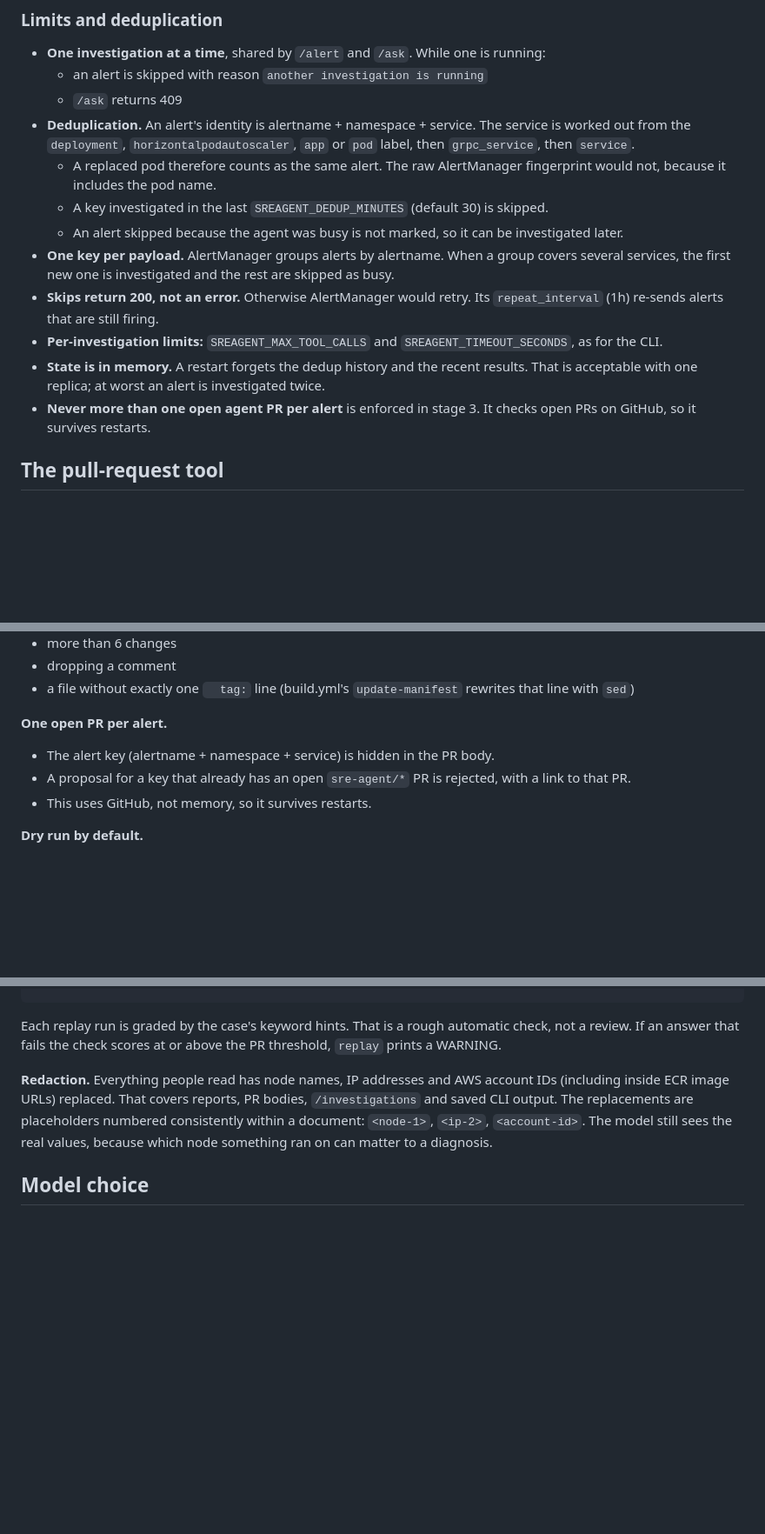
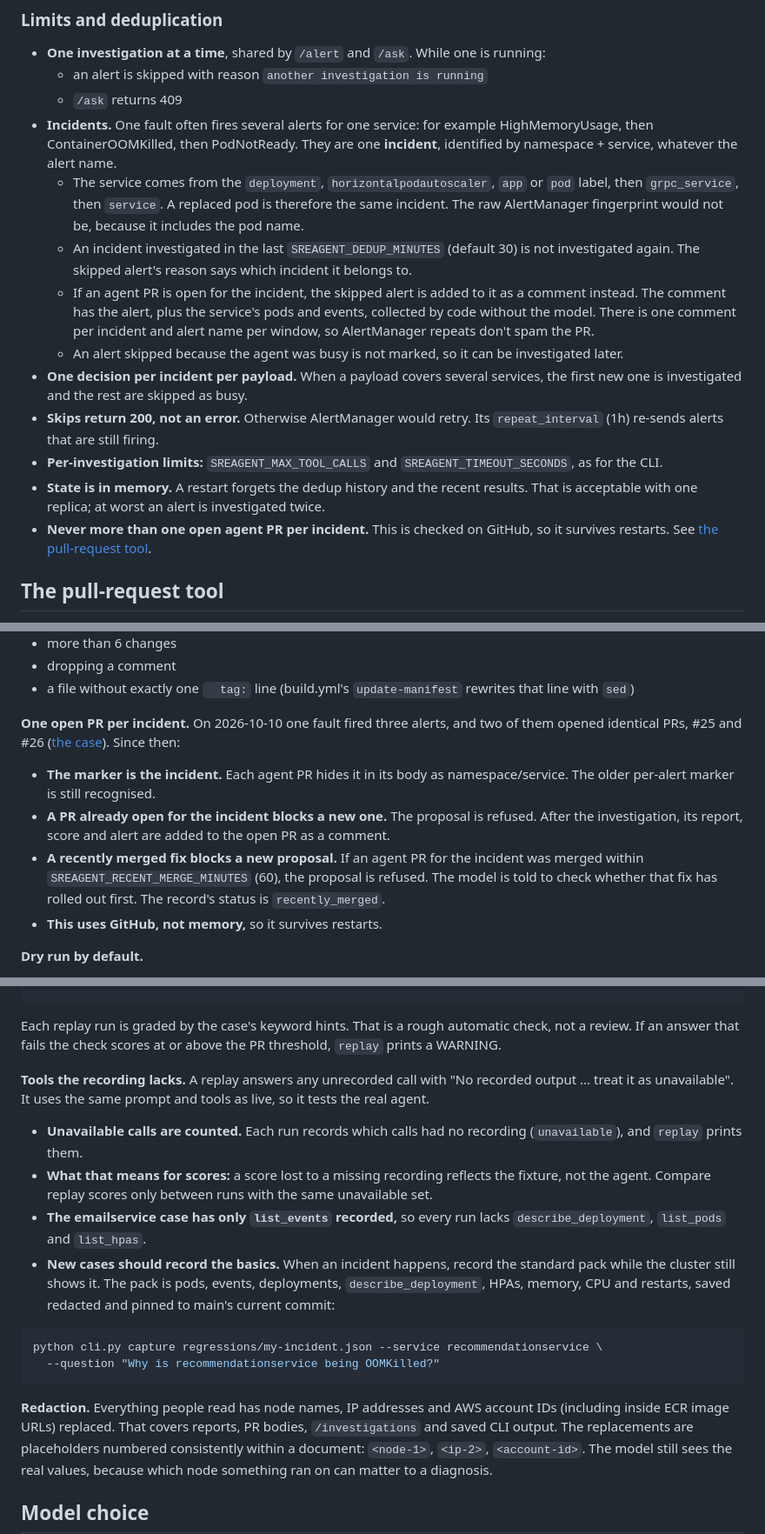
Before and after one commit to kolade86/online-boutique-aws-eks, a Markdown page: src/sreagent/README.md, 3 parts joined by grey strips. Shown at 87% size. Rendered like a GitHub page; blank space fills up the shorter version.

Commit message:
docs(sreagent): incidents, the observed-cause gate, cross-model scores, replays
- Limits: alerts are grouped into incidents (namespace/service); later
  alerts comment on an open agent PR; one open PR per incident; recently
  merged fixes are not re-proposed (SREAGENT_RECENT_MERGE_MINUTES).
- Evidence score: scores are not comparable across models (Haiku not
  assessed x3, Sonnet 33/46/48, Opus 76/63/63 on the same fixture, all
  inferred, all passing the keyword check - the gap is self-description);
  the same fixture varies by about 15 points between runs; it is a
  structured evidence summary, not a measure of correctness.
- The gate: an observed cause is required on top of 70/85; the one-time
  reminder; "not assessed"; assessing does not use up the tool budget.
- Replays: unrecorded calls are counted per run and runs are comparable
  only with the same unavailable set; `cli.py capture` records the
  standard pack for new cases.

Co-Authored-By: Claude Opus 5.5 <noreply@anthropic.com>

````diff
--- a/src/sreagent/README.md
+++ b/src/sreagent/README.md
@@ -233,18 +233,26 @@ payloads. The tests check that every one of them is skipped.
   running:
   - an alert is skipped with reason `another investigation is running`
   - `/ask` returns 409
-- **Deduplication.** An alert's identity is alertname + namespace + service.
-  The service is worked out from the `deployment`, `horizontalpodautoscaler`,
-  `app` or `pod` label, then `grpc_service`, then `service`.
-  - A replaced pod therefore counts as the same alert. The raw AlertManager
-    fingerprint would not, because it includes the pod name.
-  - A key investigated in the last `SREAGENT_DEDUP_MINUTES` (default 30) is
-    skipped.
+- **Incidents.** One fault often fires several alerts for one service: for
+  example HighMemoryUsage, then ContainerOOMKilled, then PodNotReady. They are
+  one **incident**, identified by namespace + service, whatever the alert
+  name.
+  - The service comes from the `deployment`, `horizontalpodautoscaler`, `app`
+    or `pod` label, then `grpc_service`, then `service`. A replaced pod is
+    therefore the same incident. The raw AlertManager fingerprint would not
+    be, because it includes the pod name.
+  - An incident investigated in the last `SREAGENT_DEDUP_MINUTES` (default 30)
+    is not investigated again. The skipped alert's reason says which incident
+    it belongs to.
+  - If an agent PR is open for the incident, the skipped alert is added to it
+    as a comment instead. The comment has the alert, plus the service's pods
+    and events, collected by code without the model. There is one comment per
+    incident and alert name per window, so AlertManager repeats don't spam the
+    PR.
   - An alert skipped because the agent was busy is not marked, so it can be
     investigated later.
-- **One key per payload.** AlertManager groups alerts by alertname. When a
-  group covers several services, the first new one is investigated and the
-  rest are skipped as busy.
+- **One decision per incident per payload.** When a payload covers several
+  services, the first new one is investigated and the rest are skipped as busy.
 - **Skips return 200, not an error.** Otherwise AlertManager would retry. Its
   `repeat_interval` (1h) re-sends alerts that are still firing.
 - **Per-investigation limits:** `SREAGENT_MAX_TOOL_CALLS` and
@@ -252,8 +260,9 @@ payloads. The tests check that every one of them is skipped.
 - **State is in memory.** A restart forgets the dedup history and the recent
   results. That is acceptable with one replica; at worst an alert is
   investigated twice.
-- **Never more than one open agent PR per alert** is enforced in stage 3. It
-  checks open PRs on GitHub, so it survives restarts.
+- **Never more than one open agent PR per incident.** This is checked on
+  GitHub, so it survives restarts. See
+  [the pull-request tool](#the-pull-request-tool).
 
 ## The pull-request tool
 
@@ -308,12 +317,21 @@ Also rejected:
 - a file without exactly one `  tag:` line (build.yml's `update-manifest`
   rewrites that line with `sed`)
 
-**One open PR per alert.**
+**One open PR per incident.** On 2026-10-10 one fault fired three alerts,
+and two of them opened identical PRs, #25 and #26
+([the case](regressions/recommendationservice-duplicate-prs.json)). Since
+then:
 
-- The alert key (alertname + namespace + service) is hidden in the PR body.
-- A proposal for a key that already has an open `sre-agent/*` PR is rejected,
-  with a link to that PR.
-- This uses GitHub, not memory, so it survives restarts.
+- **The marker is the incident.** Each agent PR hides it in its body as
+  namespace/service. The older per-alert marker is still recognised.
+- **A PR already open for the incident blocks a new one.** The proposal is
+  refused. After the investigation, its report, score and alert are added to
+  the open PR as a comment.
+- **A recently merged fix blocks a new proposal.** If an agent PR for the
+  incident was merged within `SREAGENT_RECENT_MERGE_MINUTES` (60), the
+  proposal is refused. The model is told to check whether that fix has rolled
+  out first. The record's status is `recently_merged`.
+- **This uses GitHub, not memory,** so it survives restarts.
 
 **Dry run by default.**
 
@@ -668,6 +713,27 @@ python cli.py scores
 Each replay run is graded by the case's keyword hints. That is a rough
 automatic check, not a review. If an answer that fails the check scores at
 or above the PR threshold, `replay` prints a WARNING.
+
+**Tools the recording lacks.** A replay answers any unrecorded call with
+"No recorded output ... treat it as unavailable". It uses the same prompt and
+tools as live, so it tests the real agent.
+
+- **Unavailable calls are counted.** Each run records which calls had no
+  recording (`unavailable`), and `replay` prints them.
+- **What that means for scores:** a score lost to a missing recording
+  reflects the fixture, not the agent. Compare replay scores only between
+  runs with the same unavailable set.
+- **The emailservice case has only `list_events` recorded,** so every run
+  lacks `describe_deployment`, `list_pods` and `list_hpas`.
+- **New cases should record the basics.** When an incident happens, record
+  the standard pack while the cluster still shows it. The pack is pods,
+  events, deployments, `describe_deployment`, HPAs, memory, CPU and
+  restarts, saved redacted and pinned to main's current commit:
+
+```bash
+python cli.py capture regressions/my-incident.json --service recommendationservice \
+  --question "Why is recommendationservice being OOMKilled?"
+```
 
 **Redaction.** Everything people read has node names, IP addresses and AWS
 account IDs (including inside ECR image URLs) replaced. That covers
````
Also changed, not shown: other parts of src/sreagent/README.md (+32 -4 lines).
